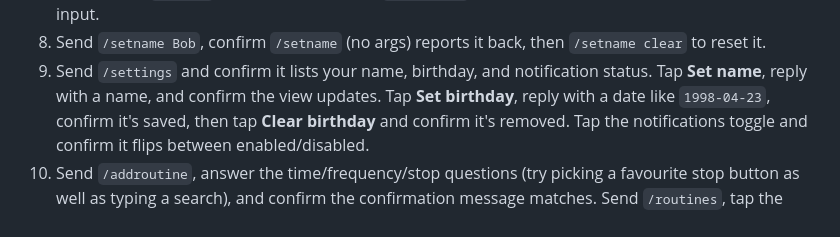
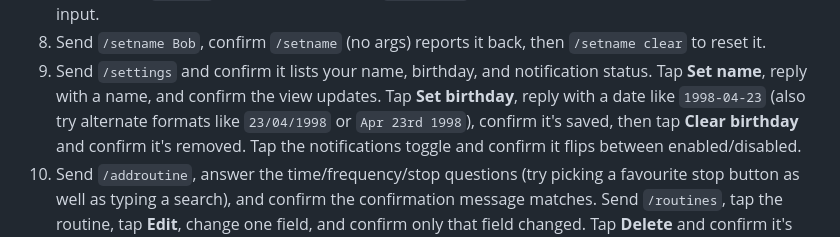
Before and after one commit to augy-studios/sgbus-timings, a Markdown page: telegram-bot/SETUP.md, the part around the change. Drawn GitHub-style.

```diff
--- a/telegram-bot/SETUP.md
+++ b/telegram-bot/SETUP.md
@@ -222,7 +222,8 @@ python -m src.main
    `/setname clear` to reset it.
 9. Send `/settings` and confirm it lists your name, birthday, and
    notification status. Tap **Set name**, reply with a name, and confirm the
-   view updates. Tap **Set birthday**, reply with a date like `1998-04-23`,
+   view updates. Tap **Set birthday**, reply with a date like `1998-04-23`
+   (also try alternate formats like `23/04/1998` or `Apr 23rd 1998`),
    confirm it's saved, then tap **Clear birthday** and confirm it's removed.
    Tap the notifications toggle and confirm it flips between
    enabled/disabled.
```
Also changed, not shown: telegram-bot/README.md (+4 -3 lines).
